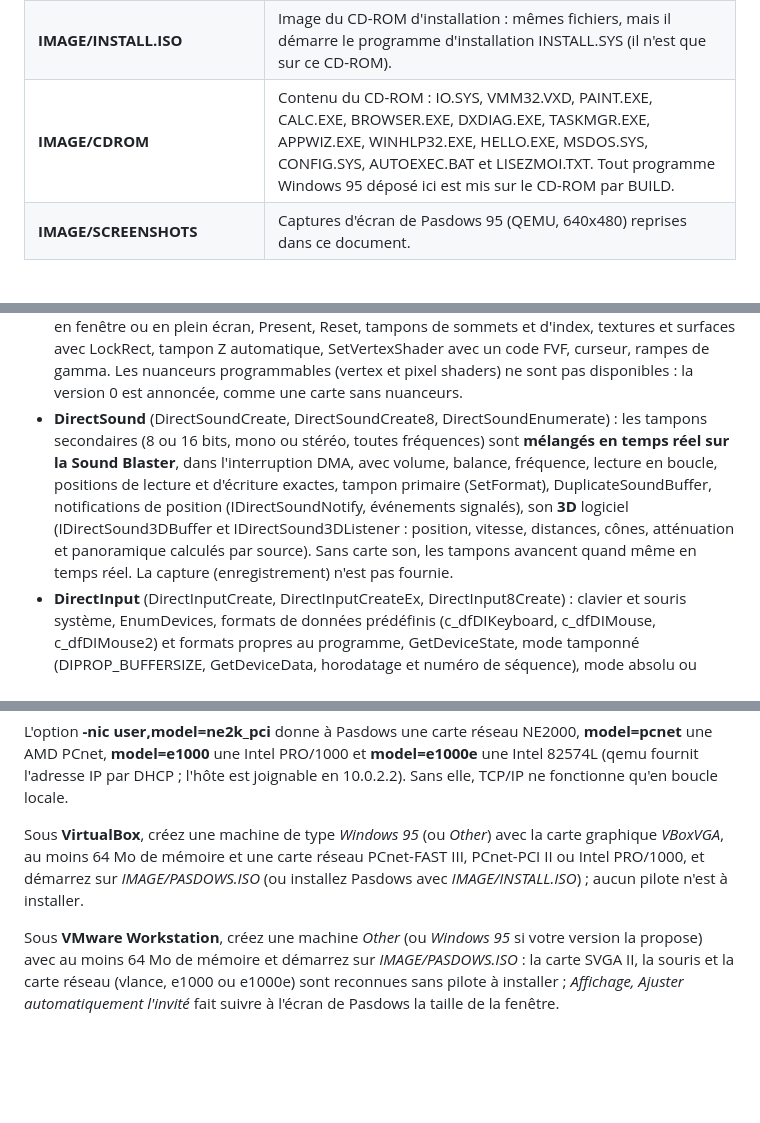
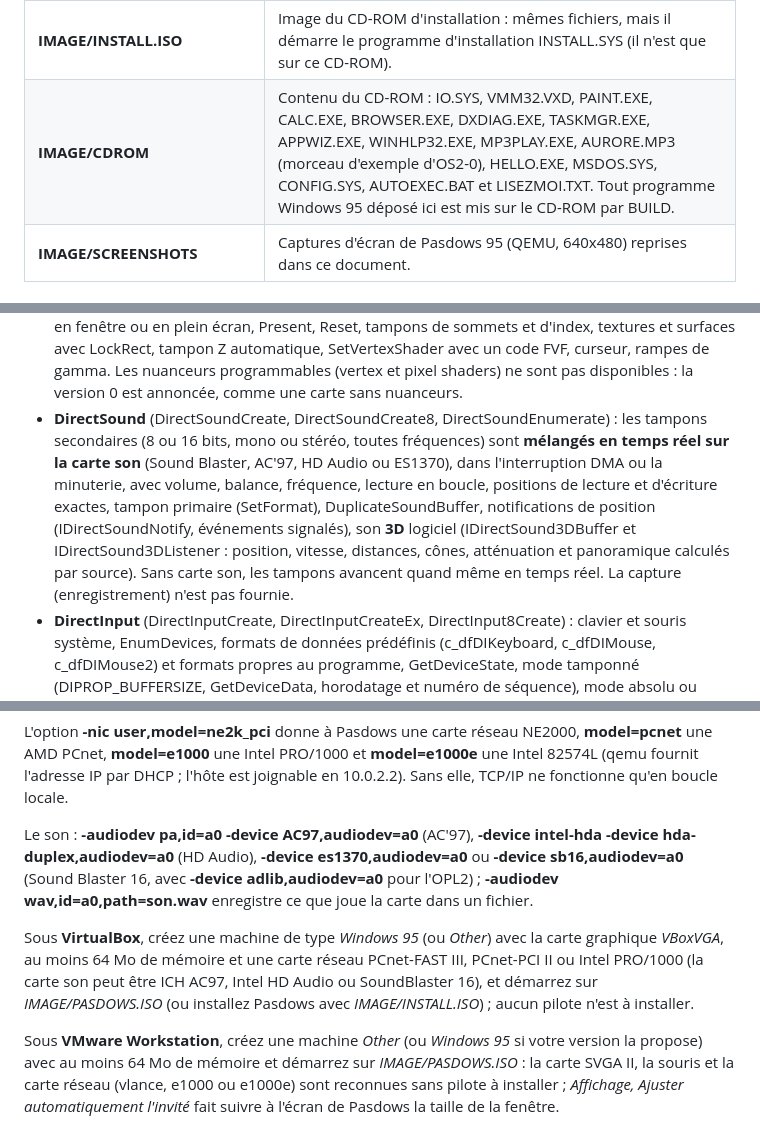
Before and after one commit to gladir/Pasdows95, a Markdown page: README.md, 3 parts joined by grey strips. Rendered like a GitHub page; blank space fills up the shorter version.

```diff
--- a/README.md
+++ b/README.md
@@ -34,7 +35,7 @@ _N'ayez pas peur ! Avec le Pascal, tout est possible !_
 	<tr><td><b>WIN64/MAKEISO.EXE</b></td><td>MAKEISO compilé pour Windows 64 bits.</td></tr>
 	<tr><td><b>IMAGE/PASDOWS.ISO</b></td><td>Image du CD-ROM amorçable de Pasdows 95 (démarre Pasdows directement depuis le CD-ROM).</td></tr>
 	<tr><td><b>IMAGE/INSTALL.ISO</b></td><td>Image du CD-ROM d'installation : mêmes fichiers, mais il démarre le programme d'installation INSTALL.SYS (il n'est que sur ce CD-ROM).</td></tr>
-	<tr><td><b>IMAGE/CDROM</b></td><td>Contenu du CD-ROM : IO.SYS, VMM32.VXD, PAINT.EXE, CALC.EXE, BROWSER.EXE, DXDIAG.EXE, TASKMGR.EXE, APPWIZ.EXE, WINHLP32.EXE, HELLO.EXE, MSDOS.SYS, CONFIG.SYS, AUTOEXEC.BAT et LISEZMOI.TXT. Tout programme Windows 95 déposé ici est mis sur le CD-ROM par BUILD.</td></tr>
+	<tr><td><b>IMAGE/CDROM</b></td><td>Contenu du CD-ROM : IO.SYS, VMM32.VXD, PAINT.EXE, CALC.EXE, BROWSER.EXE, DXDIAG.EXE, TASKMGR.EXE, APPWIZ.EXE, WINHLP32.EXE, MP3PLAY.EXE, AURORE.MP3 (morceau d'exemple d'OS2-0), HELLO.EXE, MSDOS.SYS, CONFIG.SYS, AUTOEXEC.BAT et LISEZMOI.TXT. Tout programme Windows 95 déposé ici est mis sur le CD-ROM par BUILD.</td></tr>
 	<tr><td><b>IMAGE/SCREENSHOTS</b></td><td>Captures d'écran de Pasdows 95 (QEMU, 640x480) reprises dans ce document.</td></tr>
 </table>
 
@@ -229,7 +248,7 @@ Les jeux de Windows 95 passent presque tous par DirectX : Pasdows en fournit une
 <ul>
 	<li><b>DirectDraw</b> (DirectDrawCreate, DirectDrawCreateEx, DirectDrawEnumerate(Ex)) : niveaux de coopération plein écran exclusif et fenêtré, <b>vrais changements de mode</b> (SetDisplayMode à toutes les tailles VESA ou DISPI de la carte, en 8, 15, 16, 24 et 32 bits, EnumDisplayModes, RestoreDisplayMode) et, si la carte ne connaît pas le mode, agrandissement centré ; surfaces primaire, tampons arrière et chaînes de Flip, surfaces hors écran, textures, tampons Z et niveaux de mipmap ; Lock/Unlock, Blt (remplissage, étirement, miroirs, couleurs transparentes source et destination, ROP de copie, BLACKNESS et WHITENESS), BltFast, GetDC/ReleaseDC pour dessiner avec GDI ; palettes (8 bits, GetEntries/SetEntries appliqués à l'écran), découpeurs (listes de rectangles, découpeur attaché à une fenêtre), GetCaps, GetAvailableVidMem, GetDeviceIdentifier, WaitForVerticalBlank, GetScanLine, données privées et compteurs d'unicité. En mode fenêtré, la surface primaire est la fenêtre : ce qui y est copié est converti et affiché par le GDI de Pasdows.</li>
 	<li><b>Direct3D</b> (Immediate Mode 1 à 7, et Direct3D 8) : un moteur de rendu <b>logiciel</b> complet, sans carte 3D : matrices monde, vue et projection, éclairage (lumières directionnelles, ponctuelles et projecteurs, matériaux, ambiant, spéculaire), brouillard, découpage sur les 6 plans, rastérisation avec correction de perspective, tampon Z 16 ou 32 bits, <b>textures</b> (8 bits avec palette, 16 et 32 bits, échantillonnage au plus proche, adressage répété, miroir ou bloqué), deux étages de mélange de textures, transparence (alpha blending et alpha test), états de rendu et de textures. Toutes les manières de dessiner sont reconnues : tampons d'exécution de Direct3D 1 (IDirect3DExecuteBuffer), DrawPrimitive, DrawIndexedPrimitive et leurs variantes Strided et VB (Direct3D 2, 3 et 7, sommets D3DVERTEX, D3DLVERTEX, D3DTLVERTEX et FVF), viewports, matériaux et lumières en objets (D3D 1 à 3), blocs d'états (D3D 7), énumération des périphériques et des formats de tampon Z. <b>Direct3D 8</b> (Direct3DCreate8) : adaptateurs et modes, CreateDevice en fenêtre ou en plein écran, Present, Reset, tampons de sommets et d'index, textures et surfaces avec LockRect, tampon Z automatique, SetVertexShader avec un code FVF, curseur, rampes de gamma. Les nuanceurs programmables (vertex et pixel shaders) ne sont pas disponibles : la version 0 est annoncée, comme une carte sans nuanceurs.</li>
-	<li><b>DirectSound</b> (DirectSoundCreate, DirectSoundCreate8, DirectSoundEnumerate) : les tampons secondaires (8 ou 16 bits, mono ou stéréo, toutes fréquences) sont <b>mélangés en temps réel sur la Sound Blaster</b>, dans l'interruption DMA, avec volume, balance, fréquence, lecture en boucle, positions de lecture et d'écriture exactes, tampon primaire (SetFormat), DuplicateSoundBuffer, notifications de position (IDirectSoundNotify, événements signalés), son <b>3D</b> logiciel (IDirectSound3DBuffer et IDirectSound3DListener : position, vitesse, distances, cônes, atténuation et panoramique calculés par source). Sans carte son, les tampons avancent quand même en temps réel. La capture (enregistrement) n'est pas fournie.</li>
+	<li><b>DirectSound</b> (DirectSoundCreate, DirectSoundCreate8, DirectSoundEnumerate) : les tampons secondaires (8 ou 16 bits, mono ou stéréo, toutes fréquences) sont <b>mélangés en temps réel sur la carte son</b> (Sound Blaster, AC'97, HD Audio ou ES1370), dans l'interruption DMA ou la minuterie, avec volume, balance, fréquence, lecture en boucle, positions de lecture et d'écriture exactes, tampon primaire (SetFormat), DuplicateSoundBuffer, notifications de position (IDirectSoundNotify, événements signalés), son <b>3D</b> logiciel (IDirectSound3DBuffer et IDirectSound3DListener : position, vitesse, distances, cônes, atténuation et panoramique calculés par source). Sans carte son, les tampons avancent quand même en temps réel. La capture (enregistrement) n'est pas fournie.</li>
 	<li><b>DirectInput</b> (DirectInputCreate, DirectInputCreateEx, DirectInput8Create) : clavier et souris système, EnumDevices, formats de données prédéfinis (c_dfDIKeyboard, c_dfDIMouse, c_dfDIMouse2) et formats propres au programme, GetDeviceState, mode tamponné (DIPROP_BUFFERSIZE, GetDeviceData, horodatage et numéro de séquence), mode absolu ou relatif, niveaux de coopération, acquisition et événements de notification. Il n'y a pas de manette de jeu (aucune n'est énumérée).</li>
 	<li><b>DirectPlay</b> (DirectPlayCreate, DirectPlayEnumerate, DirectPlayLobbyCreate) : objets, sessions et lobby répondent, mais aucun fournisseur de service réseau n'est énuméré. <b>DirectMusic</b> n'est pas installé (CoCreateInstance rend REGDB_E_CLASSNOTREG, ce que les jeux savent traiter).</li>
 </ul>
@@ -480,7 +499,9 @@ qemu-system-i386 -m 64 -cdrom IMAGE/PASDOWS.ISO -boot d -hda disque.img -fda Dis
 
 L'option <b>-nic user,model=ne2k_pci</b> donne à Pasdows une carte réseau NE2000, <b>model=pcnet</b> une AMD PCnet, <b>model=e1000</b> une Intel PRO/1000 et <b>model=e1000e</b> une Intel 82574L (qemu fournit l'adresse IP par DHCP ; l'hôte est joignable en 10.0.2.2). Sans elle, TCP/IP ne fonctionne qu'en boucle locale.
 
-Sous <b>VirtualBox</b>, créez une machine de type <i>Windows 95</i> (ou <i>Other</i>) avec la carte graphique <i>VBoxVGA</i>, au moins 64 Mo de mémoire et une carte réseau PCnet-FAST III, PCnet-PCI II ou Intel PRO/1000, et démarrez sur <i>IMAGE/PASDOWS.ISO</i> (ou installez Pasdows avec <i>IMAGE/INSTALL.ISO</i>) ; aucun pilote n'est à installer.
+Le son : <b>-audiodev pa,id=a0 -device AC97,audiodev=a0</b> (AC'97), <b>-device intel-hda -device hda-duplex,audiodev=a0</b> (HD Audio), <b>-device es1370,audiodev=a0</b> ou <b>-device sb16,audiodev=a0</b> (Sound Blaster 16, avec <b>-device adlib,audiodev=a0</b> pour l'OPL2) ; <b>-audiodev wav,id=a0,path=son.wav</b> enregistre ce que joue la carte dans un fichier.
+
+Sous <b>VirtualBox</b>, créez une machine de type <i>Windows 95</i> (ou <i>Other</i>) avec la carte graphique <i>VBoxVGA</i>, au moins 64 Mo de mémoire et une carte réseau PCnet-FAST III, PCnet-PCI II ou Intel PRO/1000 (la carte son peut être ICH AC97, Intel HD Audio ou SoundBlaster 16), et démarrez sur <i>IMAGE/PASDOWS.ISO</i> (ou installez Pasdows avec <i>IMAGE/INSTALL.ISO</i>) ; aucun pilote n'est à installer.
 
 Sous <b>VMware Workstation</b>, créez une machine <i>Other</i> (ou <i>Windows 95</i> si votre version la propose) avec au moins 64 Mo de mémoire et démarrez sur <i>IMAGE/PASDOWS.ISO</i> : la carte SVGA II, la souris et la carte réseau (vlance, e1000 ou e1000e) sont reconnues sans pilote à installer ; <i>Affichage, Ajuster automatiquement l'invité</i> fait suivre à l'écran de Pasdows la taille de la fenêtre.
 
```
Also changed, not shown: other parts of README.md (+21 -2 lines), IMAGE/SCREENSHOTS/DXDIAG_MUSIQUE.png (added), IMAGE/SCREENSHOTS/DXDIAG_SON_AC97.png (added), IMAGE/SCREENSHOTS/MP3PLAY.png (added), IMAGE/SCREENSHOTS/MP3PLAY_EGALISEUR.png (added), 10 other files.
